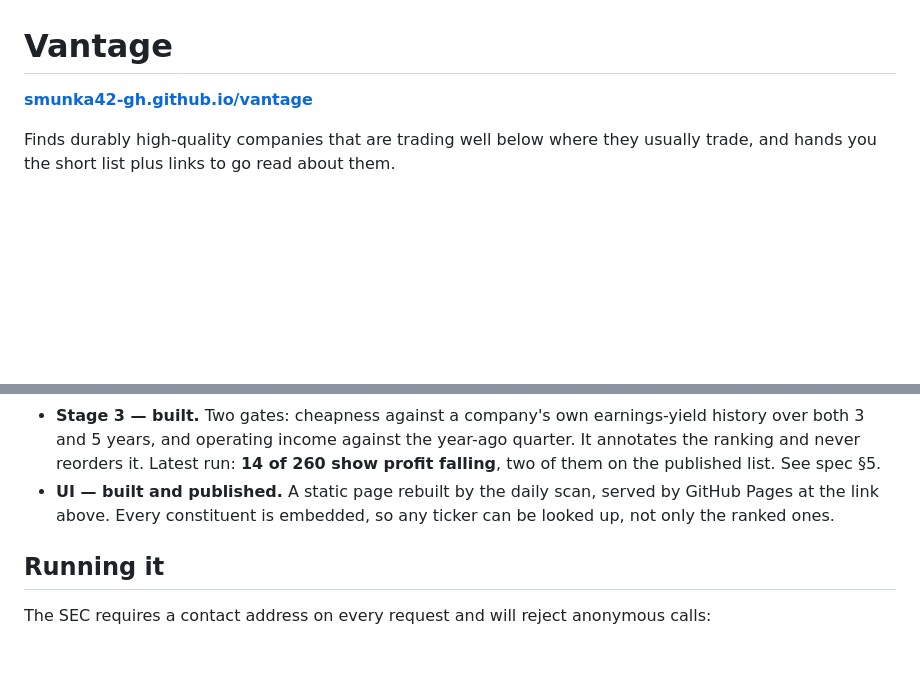
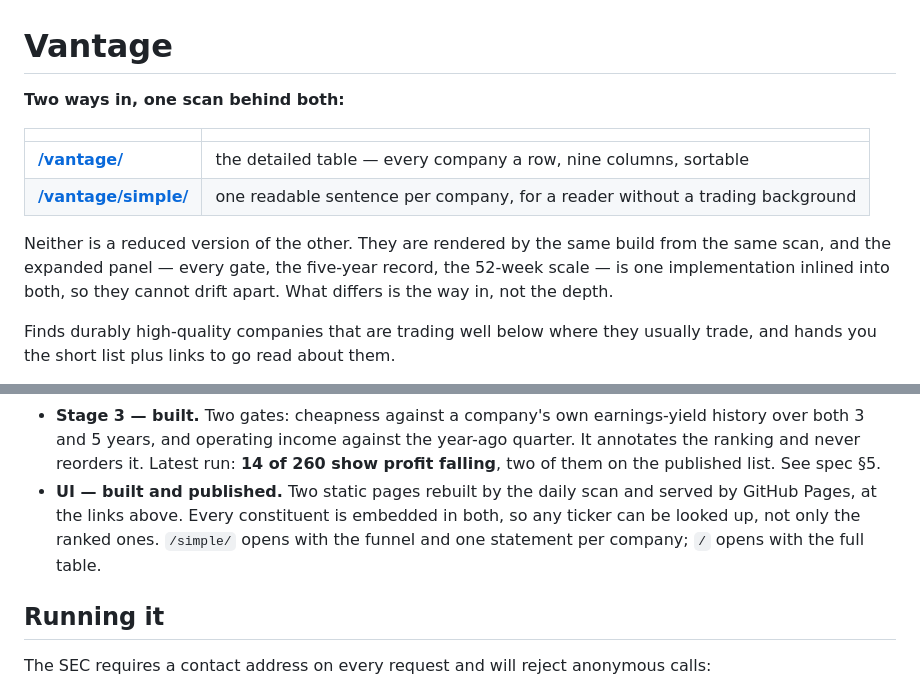
Before and after one commit to smunka42-gh/vantage, a Markdown page: README.md, 2 parts joined by grey strips. Drawn GitHub-style; blank space fills up the shorter version.

```diff
--- a/README.md
+++ b/README.md
@@ -1,6 +1,17 @@
 # Vantage
 
-**[smunka42-gh.github.io/vantage](https://smunka42-gh.github.io/vantage/)**
+**Two ways in, one scan behind both:**
+
+| | |
+|---|---|
+| **[/vantage/](https://smunka42-gh.github.io/vantage/)** | the detailed table — every company a row, nine columns, sortable |
+| **[/vantage/simple/](https://smunka42-gh.github.io/vantage/simple/)** | one readable sentence per company, for a reader without a trading background |
+
+Neither is a reduced version of the other. They are rendered by the same
+build from the same scan, and the expanded panel — every gate, the
+five-year record, the 52-week scale — is one implementation inlined into
+both, so they cannot drift apart. What differs is the way in, not the
+depth.
 
 Finds durably high-quality companies that are trading well below where
 they usually trade, and hands you the short list plus links to go read
@@ -54,9 +65,11 @@ reorders, filters or scores it. See §5 of the spec.
   against the year-ago quarter. It annotates the ranking and never
   reorders it. Latest run: **14 of 260 show profit falling**, two of them
   on the published list. See spec §5.
-- **UI — built and published.** A static page rebuilt by the daily
-  scan, served by GitHub Pages at the link above. Every constituent is
-  embedded, so any ticker can be looked up, not only the ranked ones.
+- **UI — built and published.** Two static pages rebuilt by the daily
+  scan and served by GitHub Pages, at the links above. Every constituent
+  is embedded in both, so any ticker can be looked up, not only the
+  ranked ones. `/simple/` opens with the funnel and one statement per
+  company; `/` opens with the full table.
 
 ## Running it
 
```
Also changed, not shown: docs/FUNNEL_SPEC.md (+21 -8 lines).
